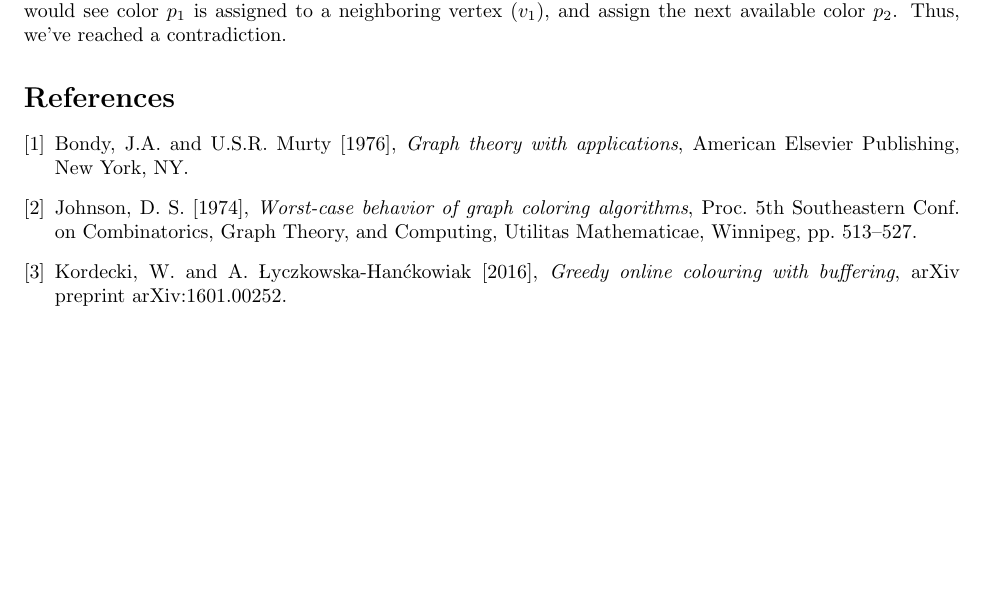
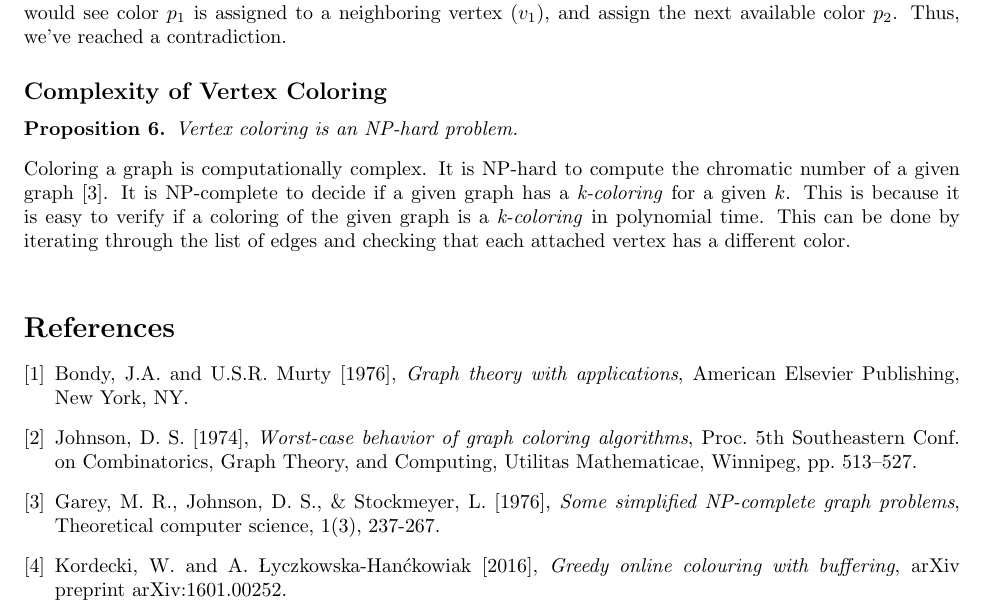
Before and after one commit to devshawn/vertex-coloring, a LaTeX document (work/work.tex): part of page 6 of 6, cut so that both start at the same text, the shorter picture padded with empty space. Compiled offline with pdfLaTeX.

Commit message:
Adding propositions to homework report

```diff
--- a/work/work.tex
+++ b/work/work.tex
@@ -209,6 +209,14 @@ Heuristic A and Heuristic B produce a feasible, proper coloring of input graph \
 
 Let \(G = (V, E)\) be a simple graph. Assume that two vertices, say \(v_1, v_2 \in V\), are connected by an edge \(e_1 \in E\). Assume that \(v_1, v_2\) are colored the same color, say \(p_1\). We know that in both heuristics, we assign the smallest color \(p_i\) that is not being used by any of the neighboring vertices connected by an edge \(e_i\). WLOG, the heuristic would color \(v_1\) color \(p_1\). The next iteration, while vertex \(v_2\) is selected, the heuristic would see color \(p_1\) is assigned to a neighboring vertex \((v_1)\), and assign the next available color \(p_2\). Thus, we've reached a contradiction.
 
+\subsection*{Complexity of Vertex Coloring}
+\begin{prop}
+Vertex coloring is an NP-hard problem.
+\end{prop}
+
+Coloring a graph is computationally complex. It is NP-hard to compute the chromatic number of a given graph \cite{garey}. It is NP-complete to decide if a given graph has a \emph{k-coloring} for a given \(k\). This is because it is easy to verify if a coloring of the given graph is a \emph{k-coloring} in polynomial time. This can be done by iterating through the list of edges and checking that each attached vertex has a different color.\newline
+
+
 
 \begin{thebibliography}{9}
 \bibitem{bondymurty}
@@ -218,6 +226,9 @@ American Elsevier Publishing, New York, NY.
 
 \bibitem{johnson}
 Johnson, D. S. [1974], \emph{Worst-case behavior of graph coloring algorithms}, Proc. 5th Southeastern Conf. on Combinatorics, Graph Theory, and Computing, Utilitas Mathematicae, Winnipeg, pp. 513–527.
+
+\bibitem{garey}
+Garey, M. R., Johnson, D. S., \& Stockmeyer, L. [1976], \emph{Some simplified NP-complete graph problems}, Theoretical computer science, 1(3), 237-267.
 
 \bibitem{kordecki}
 Kordecki, W. and A. Łyczkowska-Hanćkowiak [2016], \emph{Greedy online colouring with buffering}, arXiv preprint arXiv:1601.00252.
```
Also changed, not shown: work/work.pdf.
